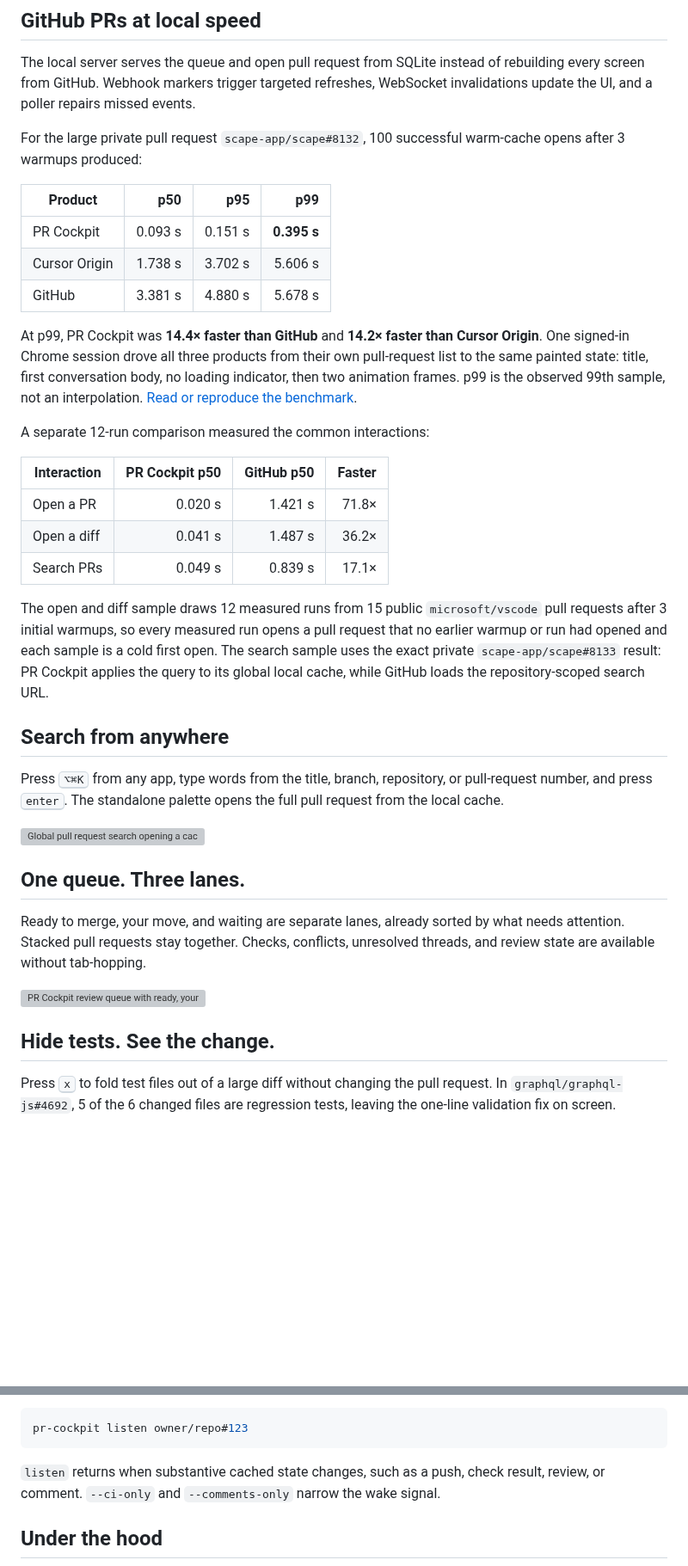
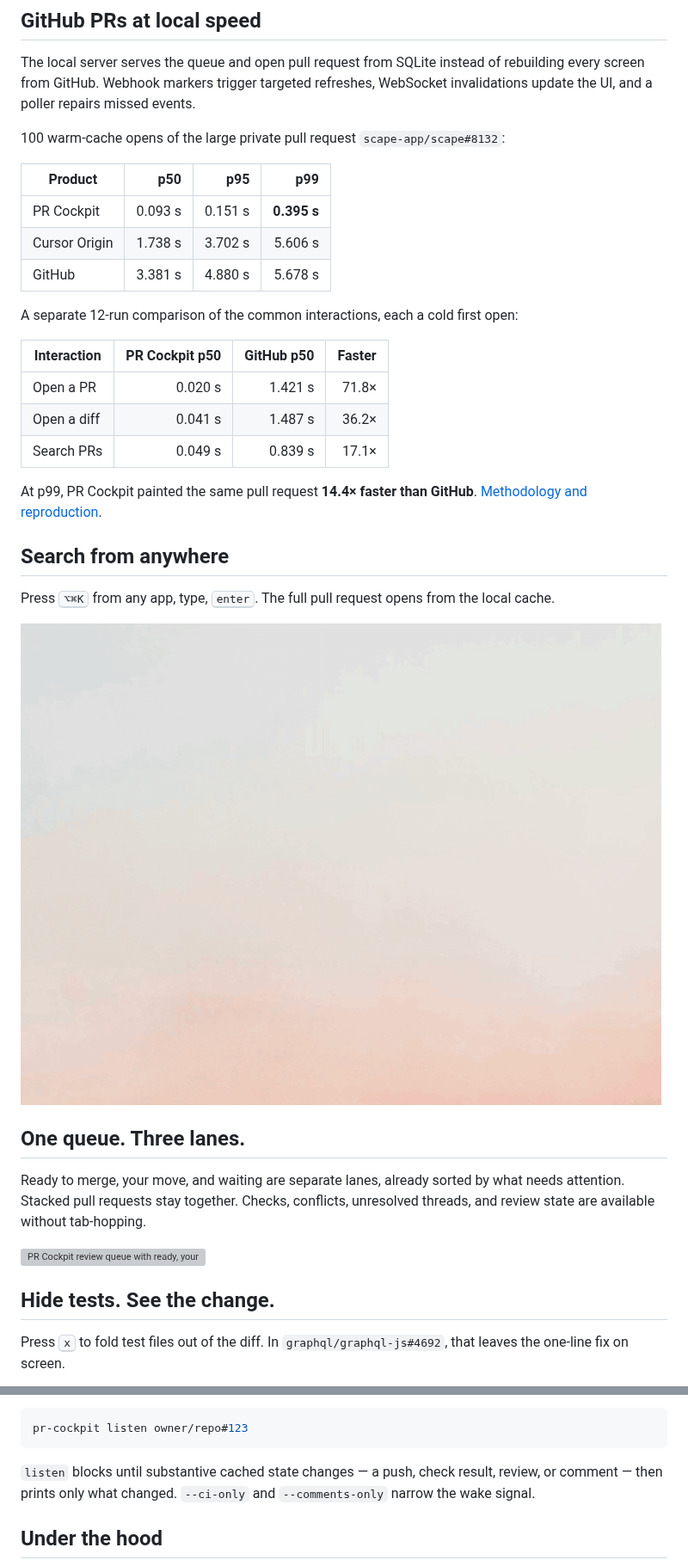
Before and after one commit to theolundqvist/pr-cockpit, a Markdown page: README.md, 2 parts joined by grey strips. Shown at 86% size. GitHub-like rendering; pictures changed too: docs/screenshots/landing-search.gif (added); blank space fills up the shorter version; grey boxes are pictures that could not be loaded.

Commit message:
docs(readme): landing gifs and diagram, trim benchmark prose

````diff
--- a/README.md
+++ b/README.md
@@ -10,7 +10,7 @@ PR Cockpit is a keyboard-first macOS app that keeps pull requests, diffs, thread
 
 The local server serves the queue and open pull request from SQLite instead of rebuilding every screen from GitHub. Webhook markers trigger targeted refreshes, WebSocket invalidations update the UI, and a poller repairs missed events.
 
-For the large private pull request `scape-app/scape#8132`, 100 successful warm-cache opens after 3 warmups produced:
+100 warm-cache opens of the large private pull request `scape-app/scape#8132`:
 
 | Product | p50 | p95 | p99 |
 | --- | ---: | ---: | ---: |
@@ -18,9 +18,7 @@ For the large private pull request `scape-app/scape#8132`, 100 successful warm-c
 | Cursor Origin | 1.738 s | 3.702 s | 5.606 s |
 | GitHub | 3.381 s | 4.880 s | 5.678 s |
 
-At p99, PR Cockpit was **14.4× faster than GitHub** and **14.2× faster than Cursor Origin**. One signed-in Chrome session drove all three products from their own pull-request list to the same painted state: title, first conversation body, no loading indicator, then two animation frames. p99 is the observed 99th sample, not an interpolation. [Read or reproduce the benchmark](scripts/benchmark-ui.mjs).
-
-A separate 12-run comparison measured the common interactions:
+A separate 12-run comparison of the common interactions, each a cold first open:
 
 | Interaction | PR Cockpit p50 | GitHub p50 | Faster |
 | --- | ---: | ---: | ---: |
@@ -28,13 +26,13 @@ A separate 12-run comparison measured the common interactions:
 | Open a diff | 0.041 s | 1.487 s | 36.2× |
 | Search PRs | 0.049 s | 0.839 s | 17.1× |
 
-The open and diff sample draws 12 measured runs from 15 public `microsoft/vscode` pull requests after 3 initial warmups, so every measured run opens a pull request that no earlier warmup or run had opened and each sample is a cold first open. The search sample uses the exact private `scape-app/scape#8133` result: PR Cockpit applies the query to its global local cache, while GitHub loads the repository-scoped search URL.
+At p99, PR Cockpit painted the same pull request **14.4× faster than GitHub**. [Methodology and reproduction](scripts/benchmark-ui.mjs).
 
 ## Search from anywhere
 
-Press <kbd>⌥⌘K</kbd> from any app, type words from the title, branch, repository, or pull-request number, and press <kbd>enter</kbd>. The standalone palette opens the full pull request from the local cache.
+Press <kbd>⌥⌘K</kbd> from any app, type, <kbd>enter</kbd>. The full pull request opens from the local cache.
 
-![Global pull request search opening a cached pull request](docs/screenshots/landing-search-palette.png)
+![Global pull request search opening a cached pull request](docs/screenshots/landing-search.gif)
 
 ## One queue. Three lanes.
 
@@ -44,5 +42,5 @@ Ready to merge, your move, and waiting are separate lanes, already sorted by wha
 
 ## Hide tests. See the change.
 
-Press <kbd>x</kbd> to fold test files out of a large diff without changing the pull request. In `graphql/graphql-js#4692`, 5 of the 6 changed files are regression tests, leaving the one-line validation fix on screen.
+Press <kbd>x</kbd> to fold test files out of the diff. In `graphql/graphql-js#4692`, that leaves the one-line fix on screen.
 
@@ -85,7 +81,7 @@ Waiting on CI, review, or a new comment? Block on the local fingerprint instead
 pr-cockpit listen owner/repo#123
 ```
 
-`listen` returns when substantive cached state changes, such as a push, check result, review, or comment. `--ci-only` and `--comments-only` narrow the wake signal.
+`listen` blocks until substantive cached state changes — a push, check result, review, or comment — then prints only what changed. `--ci-only` and `--comments-only` narrow the wake signal.
 
 ## Under the hood
 
````
Also changed, not shown: other parts of README.md (+2 -13 lines), docs/screenshots/landing-hide-tests.gif (added), docs/screenshots/landing-under-the-hood.png (added).
